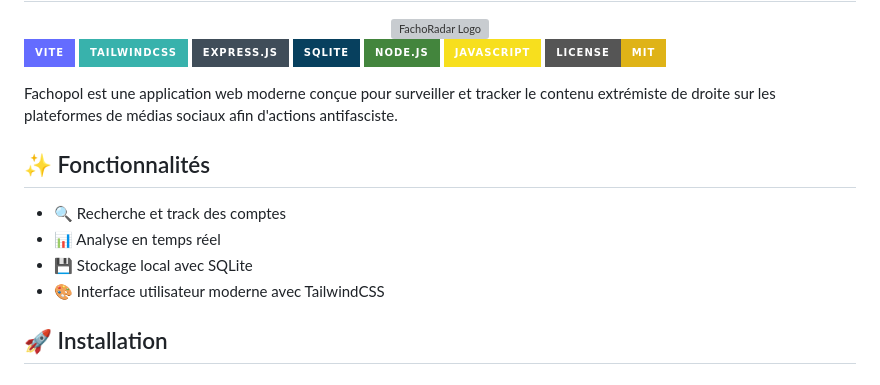
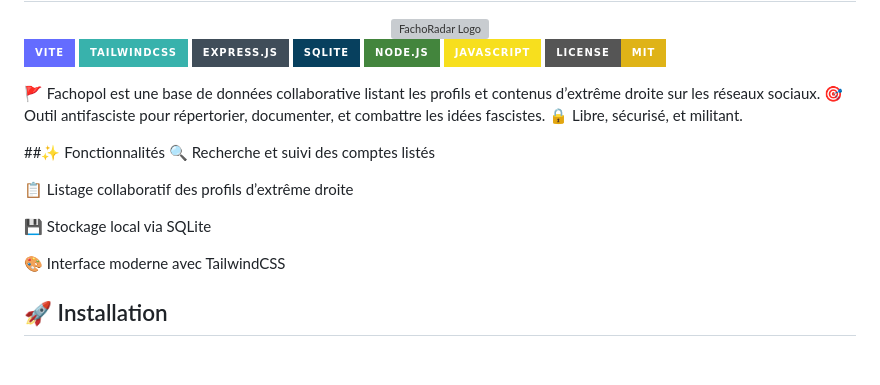
Before and after one commit to Doctorwho14th2024/FachoRadar, a Markdown page: README.md, the part around the change. Rendered like a GitHub page; badges without logos; grey boxes are pictures that could not be loaded.

```diff
--- a/README.md
+++ b/README.md
@@ -13,14 +13,20 @@
 [![JavaScript](https://img.shields.io/badge/JavaScript-F7DF1E?style=for-the-badge&logo=javascript&logoColor=black)](https://developer.mozilla.org/fr/docs/Web/JavaScript)
 [![License](https://img.shields.io/badge/License-MIT-yellow.svg?style=for-the-badge)](https://opensource.org/licenses/MIT)
 
-Fachopol est une application web moderne conçue pour surveiller et tracker le contenu extrémiste de droite   sur les plateformes de médias sociaux afin d'actions antifasciste.
+🚩 Fachopol est une base de données collaborative listant les profils et contenus d’extrême droite sur les réseaux sociaux.
+🎯 Outil antifasciste pour répertorier, documenter, et combattre les idées fascistes.
+🔒 Libre, sécurisé, et militant.
 
-## ✨ Fonctionnalités
 
-- 🔍 Recherche et track des comptes
-- 📊 Analyse en temps réel
-- 💾 Stockage local avec SQLite
-- 🎨 Interface utilisateur moderne avec TailwindCSS
+
+##✨ Fonctionnalités
+🔍 Recherche et suivi des comptes listés
+
+📋 Listage collaboratif des profils d’extrême droite
+
+💾 Stockage local via SQLite
+
+🎨 Interface moderne avec TailwindCSS
 
 ## 🚀 Installation
 
```
